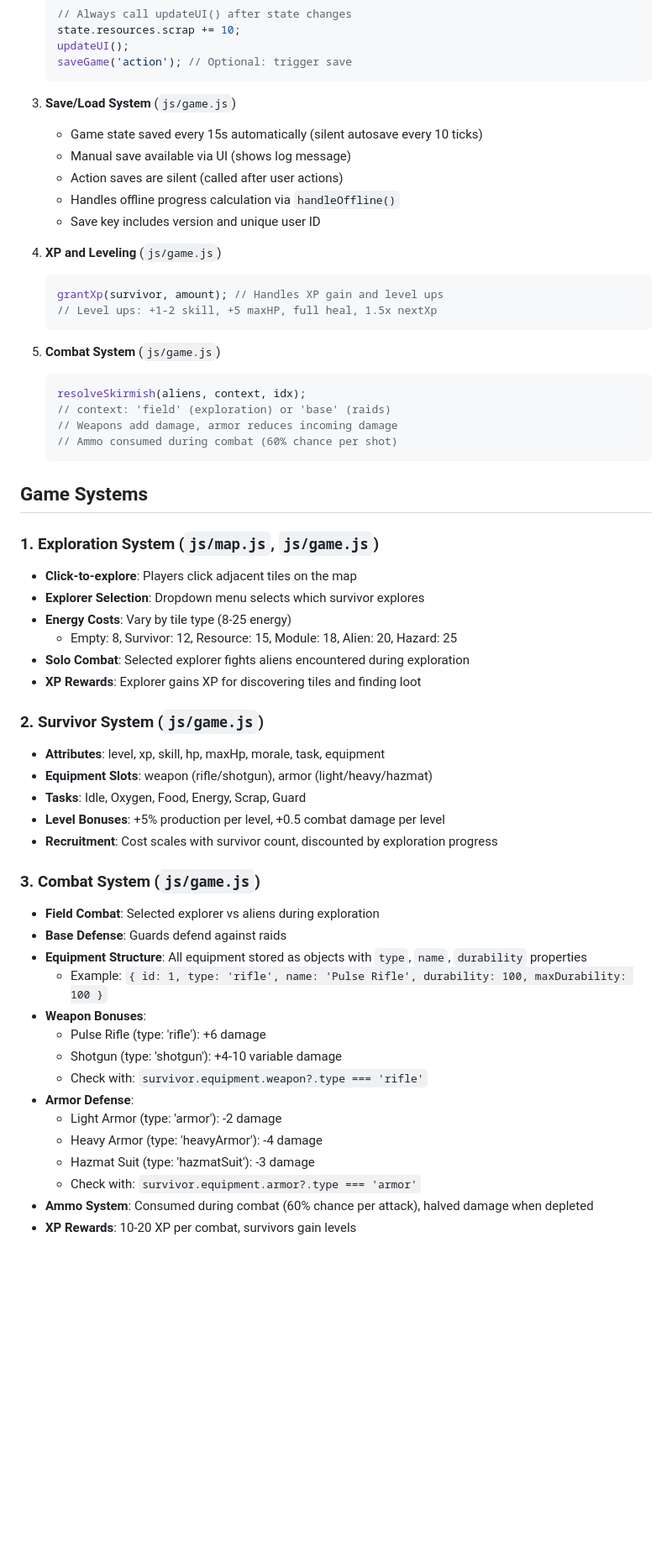
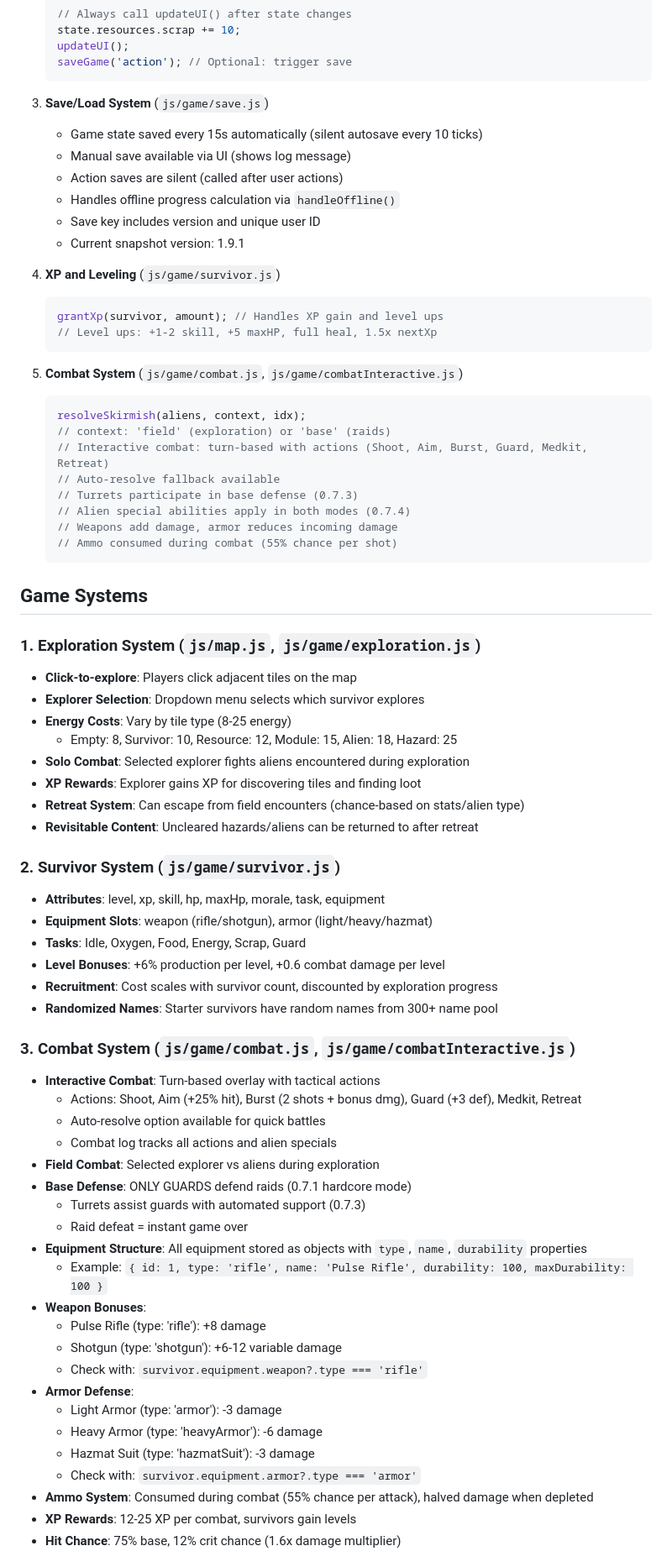
Before and after one commit to jenkemplug/Station-Game, a Markdown page: .github/copilot-instructions.md, the part around the change printed below. Shown: that part at 84% size. Drawn GitHub-style; blank space fills up the shorter version.

Commit message:
Update copilot instructions to 0.7.4

````diff
--- a/.github/copilot-instructions.md
+++ b/.github/copilot-instructions.md
@@ -66,58 +67,73 @@ js/
    saveGame('action'); // Optional: trigger save
    ```
 
-3. **Save/Load System** (`js/game.js`)
+3. **Save/Load System** (`js/game/save.js`)
    - Game state saved every 15s automatically (silent autosave every 10 ticks)
    - Manual save available via UI (shows log message)
    - Action saves are silent (called after user actions)
    - Handles offline progress calculation via `handleOffline()`
    - Save key includes version and unique user ID
+   - Current snapshot version: 1.9.1
 
-4. **XP and Leveling** (`js/game.js`)
+4. **XP and Leveling** (`js/game/survivor.js`)
    ```javascript
    grantXp(survivor, amount); // Handles XP gain and level ups
    // Level ups: +1-2 skill, +5 maxHP, full heal, 1.5x nextXp
    ```
 
-5. **Combat System** (`js/game.js`)
+5. **Combat System** (`js/game/combat.js`, `js/game/combatInteractive.js`)
    ```javascript
    resolveSkirmish(aliens, context, idx);
    // context: 'field' (exploration) or 'base' (raids)
+   // Interactive combat: turn-based with actions (Shoot, Aim, Burst, Guard, Medkit, Retreat)
+   // Auto-resolve fallback available
+   // Turrets participate in base defense (0.7.3)
+   // Alien special abilities apply in both modes (0.7.4)
    // Weapons add damage, armor reduces incoming damage
-   // Ammo consumed during combat (60% chance per shot)
+   // Ammo consumed during combat (55% chance per shot)
    ```
 
 ## Game Systems
 
-### 1. Exploration System (`js/map.js`, `js/game.js`)
+### 1. Exploration System (`js/map.js`, `js/game/exploration.js`)
 - **Click-to-explore**: Players click adjacent tiles on the map
 - **Explorer Selection**: Dropdown menu selects which survivor explores
 - **Energy Costs**: Vary by tile type (8-25 energy)
-  - Empty: 8, Survivor: 12, Resource: 15, Module: 18, Alien: 20, Hazard: 25
+  - Empty: 8, Survivor: 10, Resource: 12, Module: 15, Alien: 18, Hazard: 25
 - **Solo Combat**: Selected explorer fights aliens encountered during exploration
 - **XP Rewards**: Explorer gains XP for discovering tiles and finding loot
+- **Retreat System**: Can escape from field encounters (chance-based on stats/alien type)
+- **Revisitable Content**: Uncleared hazards/aliens can be returned to after retreat
 
-### 2. Survivor System (`js/game.js`)
+### 2. Survivor System (`js/game/survivor.js`)
 - **Attributes**: level, xp, skill, hp, maxHp, morale, task, equipment
 - **Equipment Slots**: weapon (rifle/shotgun), armor (light/heavy/hazmat)
 - **Tasks**: Idle, Oxygen, Food, Energy, Scrap, Guard
-- **Level Bonuses**: +5% production per level, +0.5 combat damage per level
+- **Level Bonuses**: +6% production per level, +0.6 combat damage per level
 - **Recruitment**: Cost scales with survivor count, discounted by exploration progress
+- **Randomized Names**: Starter survivors have random names from 300+ name pool
 
-### 3. Combat System (`js/game.js`)
+### 3. Combat System (`js/game/combat.js`, `js/game/combatInteractive.js`)
+- **Interactive Combat**: Turn-based overlay with tactical actions
+  - Actions: Shoot, Aim (+25% hit), Burst (2 shots + bonus dmg), Guard (+3 def), Medkit, Retreat
+  - Auto-resolve option available for quick battles
+  - Combat log tracks all actions and alien specials
 - **Field Combat**: Selected explorer vs aliens during exploration
-- **Base Defense**: Guards defend against raids
+- **Base Defense**: ONLY GUARDS defend raids (0.7.1 hardcore mode)
+  - Turrets assist guards with automated support (0.7.3)
+  - Raid defeat = instant game over
 - **Equipment Structure**: All equipment stored as objects with `type`, `name`, `durability` properties
   - Example: `{ id: 1, type: 'rifle', name: 'Pulse Rifle', durability: 100, maxDurability: 100 }`
 - **Weapon Bonuses**:
-  - Pulse Rifle (type: 'rifle'): +6 damage
-  - Shotgun (type: 'shotgun'): +4-10 variable damage
+  - Pulse Rifle (type: 'rifle'): +8 damage
+  - Shotgun (type: 'shotgun'): +6-12 variable damage
   - Check with: `survivor.equipment.weapon?.type === 'rifle'`
 - **Armor Defense**:
-  - Light Armor (type: 'armor'): -2 damage
-  - Heavy Armor (type: 'heavyArmor'): -4 damage
+  - Light Armor (type: 'armor'): -3 damage
+  - Heavy Armor (type: 'heavyArmor'): -6 damage
   - Hazmat Suit (type: 'hazmatSuit'): -3 damage
   - Check with: `survivor.equipment.armor?.type === 'armor'`
-- **Ammo System**: Consumed during combat (60% chance per attack), halved damage when depleted
-- **XP Rewards**: 10-20 XP per combat, survivors gain levels
+- **Ammo System**: Consumed during combat (55% chance per attack), halved damage when depleted
+- **XP Rewards**: 12-25 XP per combat, survivors gain levels
+- **Hit Chance**: 75% base, 12% crit chance (1.6x damage multiplier)
 
````
Also changed, not shown: other parts of .github/copilot-instructions.md (+39 -18 lines).
